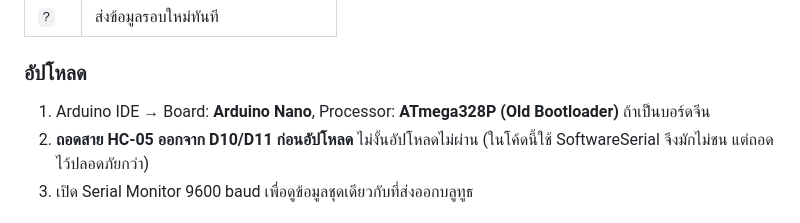
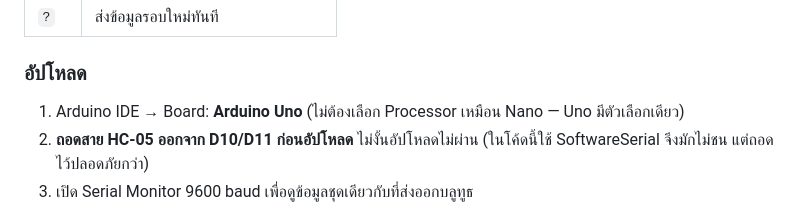
Before and after one commit to Ttyzsx/telepole-survey-meter, a Markdown page: README.md, the part around the change. Drawn GitHub-style.

Commit message:
docs: upload steps still told you to select the Nano board
Section 1 was retargeted to the Uno but the upload instructions were
missed, so the one place a reader acts on the board name still said
Nano — along with the Old Bootloader processor choice, which the Uno
does not have.

```diff
--- a/README.md
+++ b/README.md
@@ -125,7 +125,7 @@ LND 712 เป็นหลอดหน้าต่างไมกาบาง (1
 
 ### อัปโหลด
 
-1. Arduino IDE → Board: **Arduino Nano**, Processor: **ATmega328P (Old Bootloader)** ถ้าเป็นบอร์ดจีน
+1. Arduino IDE → Board: **Arduino Uno** (ไม่ต้องเลือก Processor เหมือน Nano — Uno มีตัวเลือกเดียว)
 2. **ถอดสาย HC-05 ออกจาก D10/D11 ก่อนอัปโหลด** ไม่งั้นอัปโหลดไม่ผ่าน (ในโค้ดนี้ใช้ SoftwareSerial จึงมักไม่ชน แต่ถอดไว้ปลอดภัยกว่า)
 3. เปิด Serial Monitor 9600 baud เพื่อดูข้อมูลชุดเดียวกับที่ส่งออกบลูทูธ
 
```
